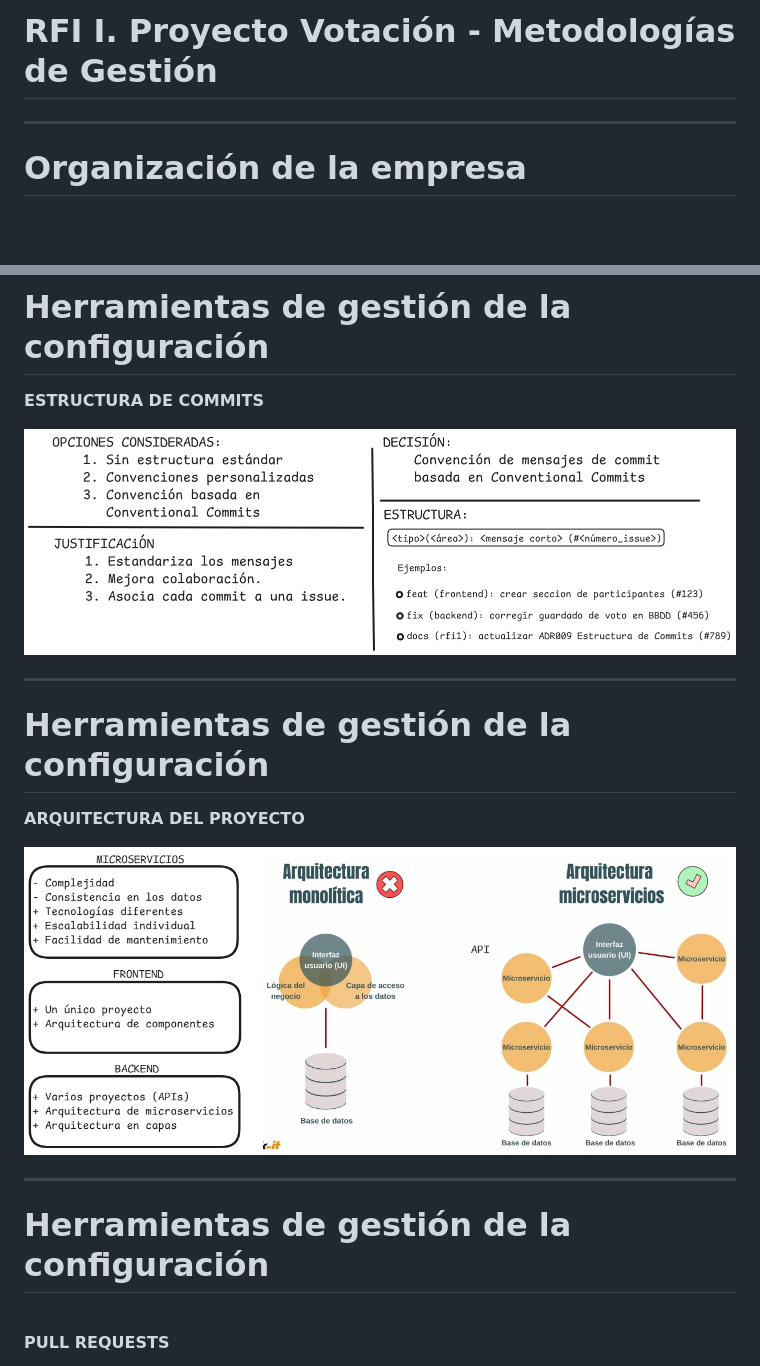
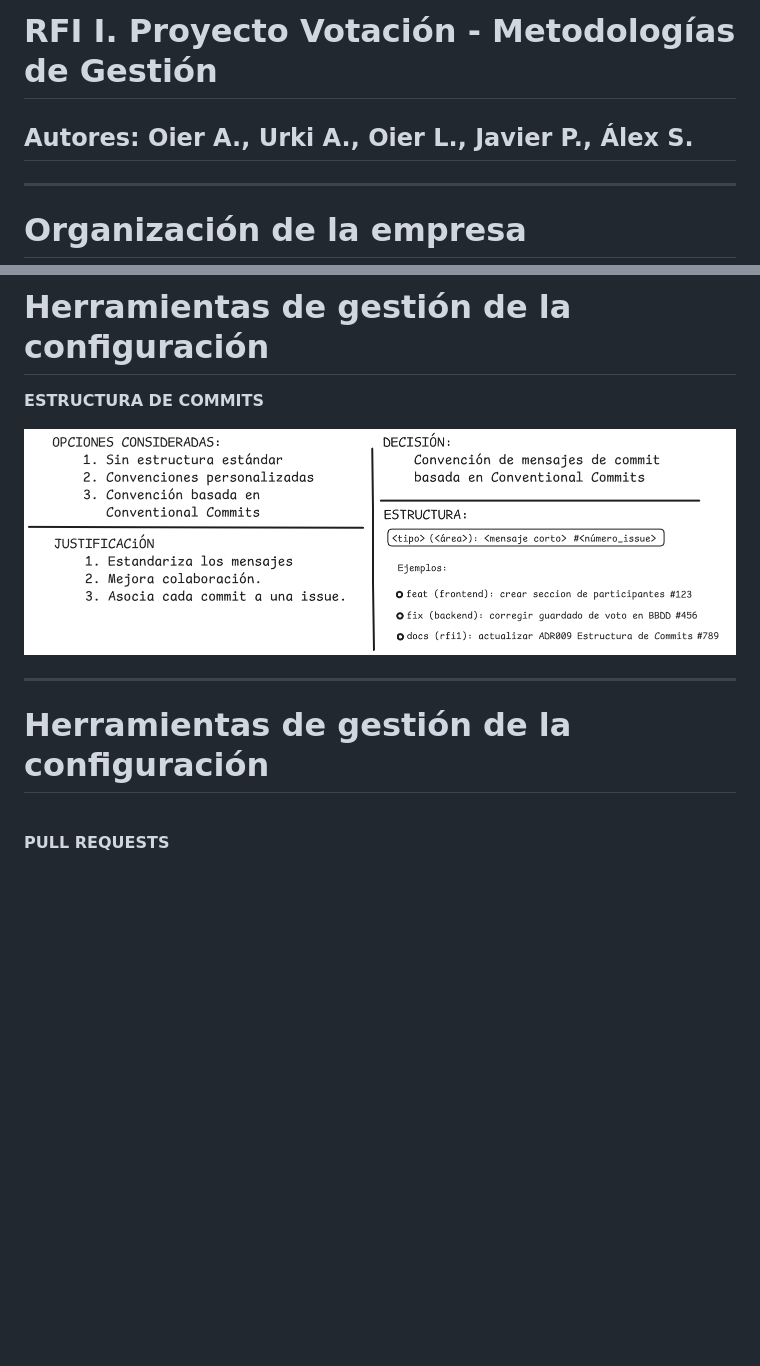
Before and after one commit to oielay/GTIO_Votacion, a Markdown page: Presentaciones/Presentacion_RFI-I.md, 2 parts joined by grey strips. Rendered like a GitHub page; pictures changed too: Presentaciones/images/ADR009.png; blank space fills up the shorter version.

Commit message:
docs (presentación): Modificada presentación #33

```diff
--- a/Presentaciones/Presentacion_RFI-I.md
+++ b/Presentaciones/Presentacion_RFI-I.md
@@ -11,6 +11,8 @@ theme: beam
 <!-- _class: title -->
 
 # RFI I. Proyecto Votación - Metodologías de Gestión
+
+## Autores: Oier A., Urki A., Oier L., Javier P., Álex S.
 
 ---
 
@@ -66,14 +68,6 @@ theme: beam
 
 # Herramientas de gestión de la configuración
 
-**ARQUITECTURA DEL PROYECTO**
-
-![Imagen Arquitectura](images/ADR010.png)
-
----
-
-# Herramientas de gestión de la configuración
-
 <br> **PULL REQUESTS**
 
 ![Imagen Pull Requests](images/ADR011.png)
```
Also changed, not shown: other parts of Presentaciones/Presentacion_RFI-I.md (+8 -0 lines), 1 other file.
